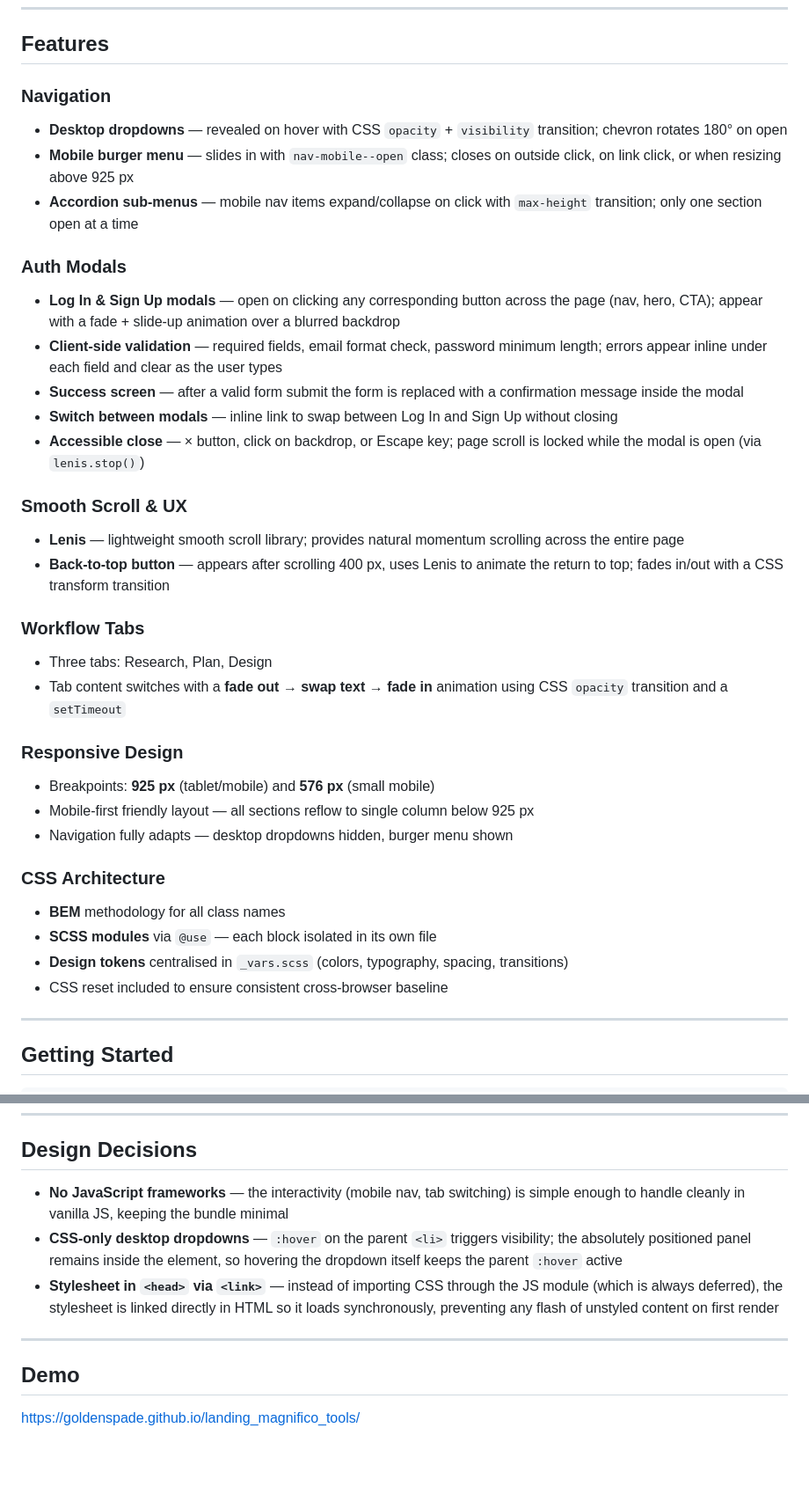
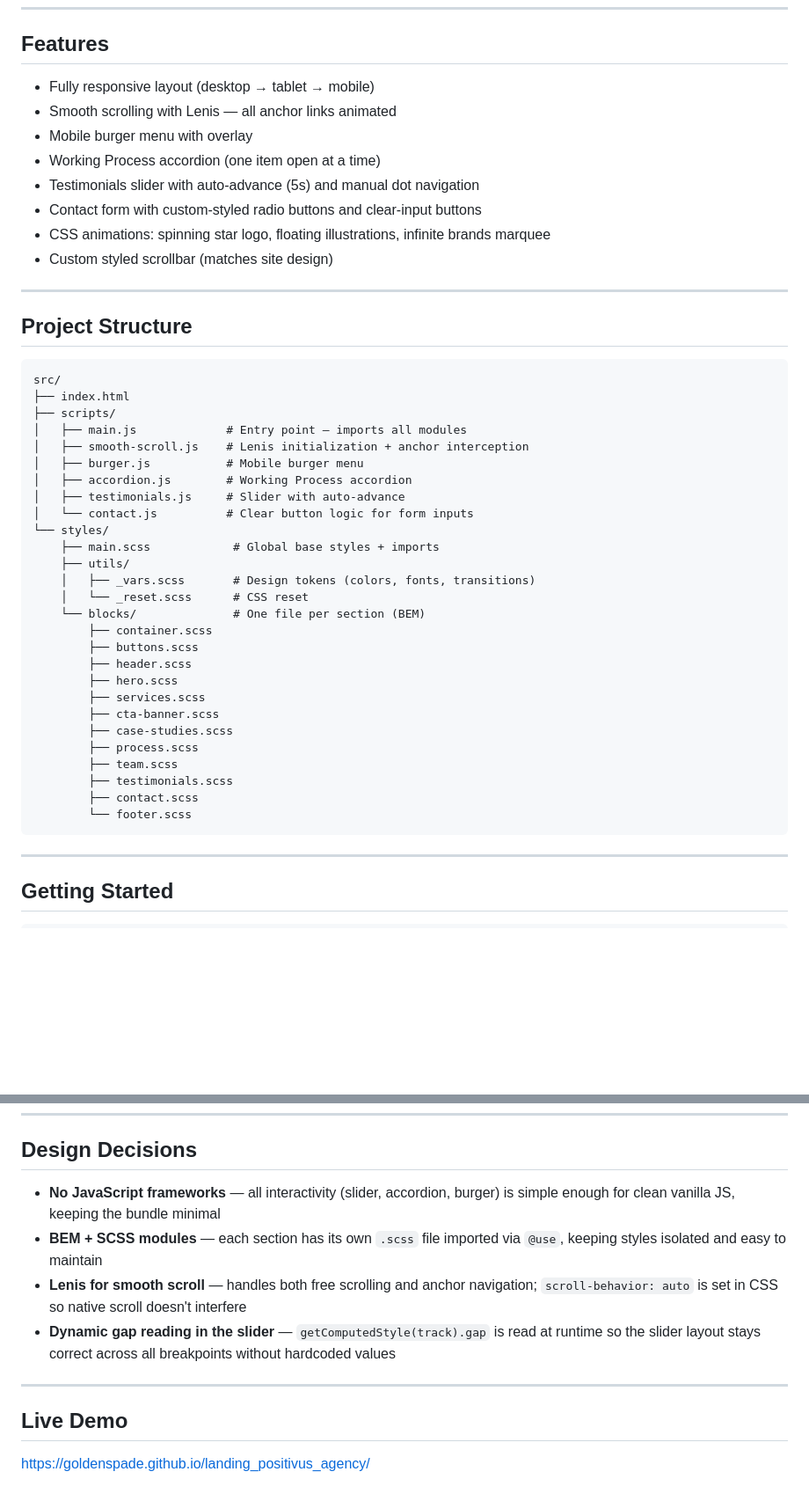
Before and after one commit to GoldenSpade/landing_positivus_agency, a Markdown page: README.md, 2 parts joined by grey strips. Shown at 88% size. Rendered like a GitHub page; blank space fills up the shorter version.

````diff
--- a/README.md
+++ b/README.md
@@ -83,36 +38,48 @@ landing_magnifico_tools/
 
 ## Features
 
-### Navigation
-- **Desktop dropdowns** — revealed on hover with CSS `opacity` + `visibility` transition; chevron rotates 180° on open
-- **Mobile burger menu** — slides in with `nav-mobile--open` class; closes on outside click, on link click, or when resizing above 925 px
-- **Accordion sub-menus** — mobile nav items expand/collapse on click with `max-height` transition; only one section open at a time
+- Fully responsive layout (desktop → tablet → mobile)
+- Smooth scrolling with Lenis — all anchor links animated
+- Mobile burger menu with overlay
+- Working Process accordion (one item open at a time)
+- Testimonials slider with auto-advance (5s) and manual dot navigation
+- Contact form with custom-styled radio buttons and clear-input buttons
+- CSS animations: spinning star logo, floating illustrations, infinite brands marquee
+- Custom styled scrollbar (matches site design)
 
-### Auth Modals
-- **Log In & Sign Up modals** — open on clicking any corresponding button across the page (nav, hero, CTA); appear with a fade + slide-up animation over a blurred backdrop
-- **Client-side validation** — required fields, email format check, password minimum length; errors appear inline under each field and clear as the user types
-- **Success screen** — after a valid form submit the form is replaced with a confirmation message inside the modal
-- **Switch between modals** — inline link to swap between Log In and Sign Up without closing
-- **Accessible close** — × button, click on backdrop, or Escape key; page scroll is locked while the modal is open (via `lenis.stop()`)
+---
 
-### Smooth Scroll & UX
-- **Lenis** — lightweight smooth scroll library; provides natural momentum scrolling across the entire page
-- **Back-to-top button** — appears after scrolling 400 px, uses Lenis to animate the return to top; fades in/out with a CSS transform transition
+## Project Structure
 
-### Workflow Tabs
-- Three tabs: Research, Plan, Design
-- Tab content switches with a **fade out → swap text → fade in** animation using CSS `opacity` transition and a `setTimeout`
-
-### Responsive Design
-- Breakpoints: **925 px** (tablet/mobile) and **576 px** (small mobile)
-- Mobile-first friendly layout — all sections reflow to single column below 925 px
-- Navigation fully adapts — desktop dropdowns hidden, burger menu shown
-
-### CSS Architecture
-- **BEM** methodology for all class names
-- **SCSS modules** via `@use` — each block isolated in its own file
-- **Design tokens** centralised in `_vars.scss` (colors, typography, spacing, transitions)
-- CSS reset included to ensure consistent cross-browser baseline
+```
+src/
+├── index.html
+├── scripts/
+│   ├── main.js             # Entry point — imports all modules
+│   ├── smooth-scroll.js    # Lenis initialization + anchor interception
+│   ├── burger.js           # Mobile burger menu
+│   ├── accordion.js        # Working Process accordion
+│   ├── testimonials.js     # Slider with auto-advance
+│   └── contact.js          # Clear button logic for form inputs
+└── styles/
+    ├── main.scss            # Global base styles + imports
+    ├── utils/
+    │   ├── _vars.scss       # Design tokens (colors, fonts, transitions)
+    │   └── _reset.scss      # CSS reset
+    └── blocks/              # One file per section (BEM)
+        ├── container.scss
+        ├── buttons.scss
+        ├── header.scss
+        ├── hero.scss
+        ├── services.scss
+        ├── cta-banner.scss
+        ├── case-studies.scss
+        ├── process.scss
+        ├── team.scss
+        ├── testimonials.scss
+        ├── contact.scss
+        └── footer.scss
+```
 
 ---
 
@@ -136,12 +103,13 @@ npm run preview
 
 ## Design Decisions
 
-- **No JavaScript frameworks** — the interactivity (mobile nav, tab switching) is simple enough to handle cleanly in vanilla JS, keeping the bundle minimal
-- **CSS-only desktop dropdowns** — `:hover` on the parent `<li>` triggers visibility; the absolutely positioned panel remains inside the element, so hovering the dropdown itself keeps the parent `:hover` active
-- **Stylesheet in `<head>` via `<link>`** — instead of importing CSS through the JS module (which is always deferred), the stylesheet is linked directly in HTML so it loads synchronously, preventing any flash of unstyled content on first render
+- **No JavaScript frameworks** — all interactivity (slider, accordion, burger) is simple enough for clean vanilla JS, keeping the bundle minimal
+- **BEM + SCSS modules** — each section has its own `.scss` file imported via `@use`, keeping styles isolated and easy to maintain
+- **Lenis for smooth scroll** — handles both free scrolling and anchor navigation; `scroll-behavior: auto` is set in CSS so native scroll doesn't interfere
+- **Dynamic gap reading in the slider** — `getComputedStyle(track).gap` is read at runtime so the slider layout stays correct across all breakpoints without hardcoded values
 
 ---
 
-## Demo
+## Live Demo
 
-[https://goldenspade.github.io/landing_magnifico_tools/](https://goldenspade.github.io/landing_magnifico_tools/)
+[https://goldenspade.github.io/landing_positivus_agency/](https://goldenspade.github.io/landing_positivus_agency/)
````
Also changed, not shown: other parts of README.md (+20 -65 lines).
